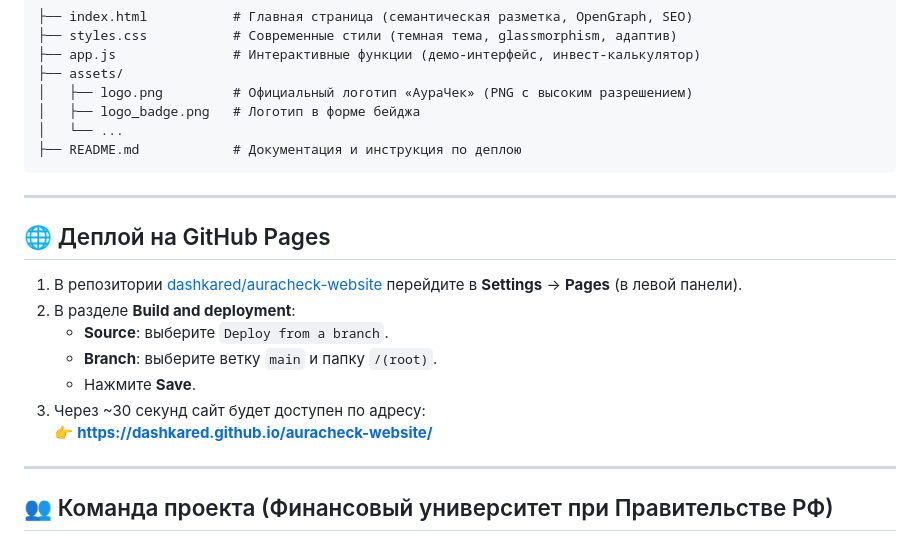
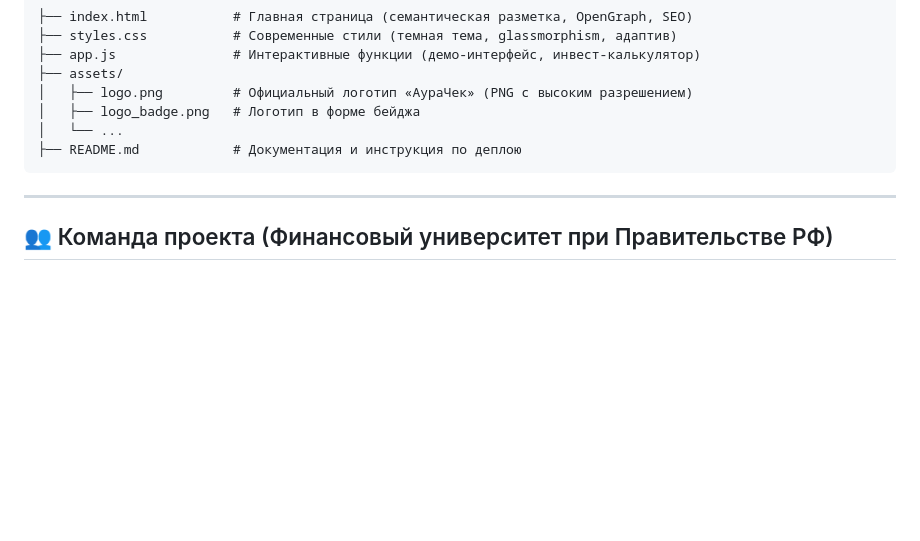
Before and after one commit to dashkared/auracheck-website, a Markdown page: README.md, the part around the change. Drawn GitHub-style; blank space fills up the shorter version.

Commit message:
Remove GitHub Pages deployment section

```diff
--- a/README.md
+++ b/README.md
@@ -33,18 +33,6 @@
 
 ---
 
-## 🌐 Деплой на GitHub Pages
-
-1. В репозитории [dashkared/auracheck-website](https://github.com/dashkared/auracheck-website) перейдите в **Settings** → **Pages** (в левой панели).
-2. В разделе **Build and deployment**:
-   - **Source**: выберите `Deploy from a branch`.
-   - **Branch**: выберите ветку `main` и папку `/(root)`.
-   - Нажмите **Save**.
-3. Через ~30 секунд сайт будет доступен по адресу:
-   👉 **https://dashkared.github.io/auracheck-website/**
-
----
-
 ## 👥 Команда проекта (Финансовый университет при Правительстве РФ)
 
 - **Сивенков Константин Станиславович** — Лидер проекта (`+7 (934) 014-66-22`, `251290@edu.fa.ru`)
```
